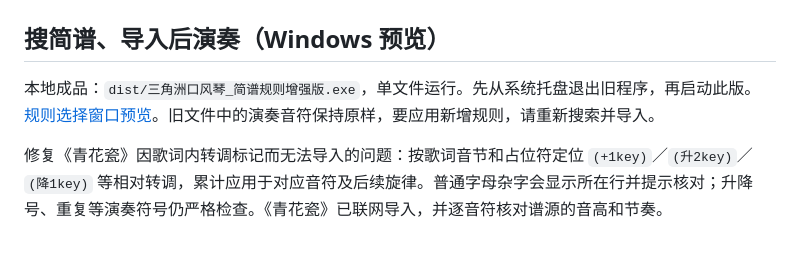
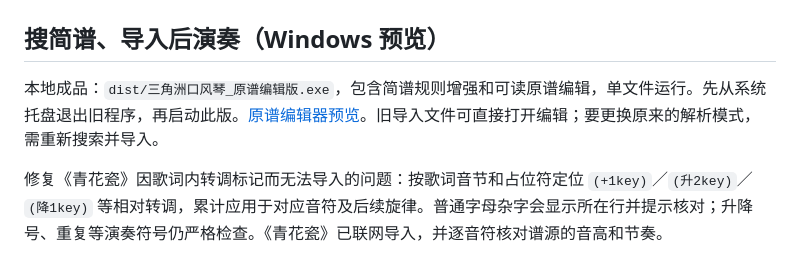
Before and after one commit to gujingyun/delta-melodica, a Markdown page: README.md, the part around the change. Drawn GitHub-style.

```diff
--- a/README.md
+++ b/README.md
@@ -2,7 +2,7 @@
 
 ## 搜简谱、导入后演奏（Windows 预览）
 
-本地成品：`dist/三角洲口风琴_简谱规则增强版.exe`，单文件运行。先从系统托盘退出旧程序，再启动此版。[规则选择窗口预览](docs/jianpu-rules.png)。旧文件中的演奏音符保持原样，要应用新增规则，请重新搜索并导入。
+本地成品：`dist/三角洲口风琴_原谱编辑版.exe`，包含简谱规则增强和可读原谱编辑，单文件运行。先从系统托盘退出旧程序，再启动此版。[原谱编辑器预览](docs/source-score-editor.png)。旧导入文件可直接打开编辑；要更换原来的解析模式，需重新搜索并导入。
 
 修复《青花瓷》因歌词内转调标记而无法导入的问题：按歌词音节和占位符定位 `(+1key)`／`(升2key)`／`(降1key)` 等相对转调，累计应用于对应音符及后续旋律。普通字母杂字会显示所在行并提示核对；升降号、重复等演奏符号仍严格检查。《青花瓷》已联网导入，并逐音符核对谱源的音高和节奏。
 
```
Also changed, not shown: 验证记录.md (+6 -0 lines).
